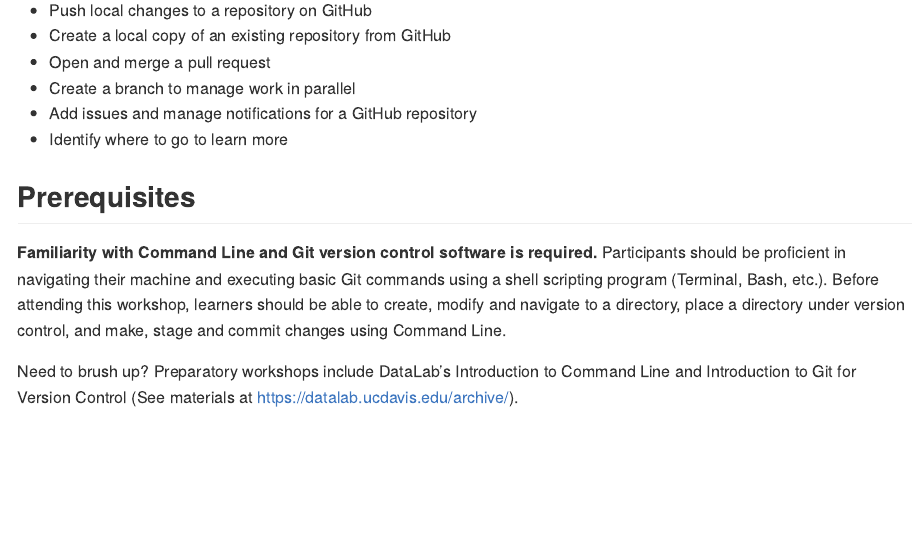
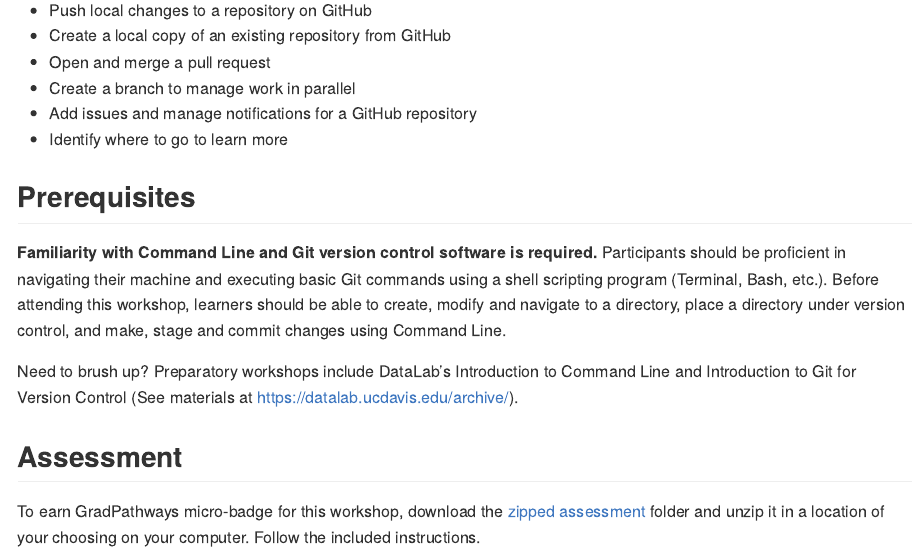
Before and after one commit to ucdavisdatalab/workshop_git_for_teams, an R Markdown document (01_overview.Rmd): the page in a window 1100 px wide, from 740 px down. The pictures show the output file docs/01_overview.md that the author committed with the source, drawn offline in the style of GitHub.

Commit message:
link to assessment

```diff
--- a/01_overview.Rmd
+++ b/01_overview.Rmd
@@ -54,3 +54,12 @@ stage and commit changes using Command Line.
 Need to brush up? Preparatory workshops include DataLab’s Introduction to
 Command Line and Introduction to Git for Version Control (See materials at
 https://datalab.ucdavis.edu/archive/).
+
+Assessment
+----------
+
+To earn GradPathways micro-badge for this workshop, download the [zipped assessment][]
+folder and unzip it in a location of your choosing on your computer. Follow the
+included instructions.
+
+[zipped assessment]: https://github.com/ucdavisdatalab/workshop_git_for_teams/blob/main/assessment.zip
```
Also changed, not shown: docs/01_overview.md, docs/index.md, docs/reference-keys.txt, docs/search_index.json, 13 other files.
